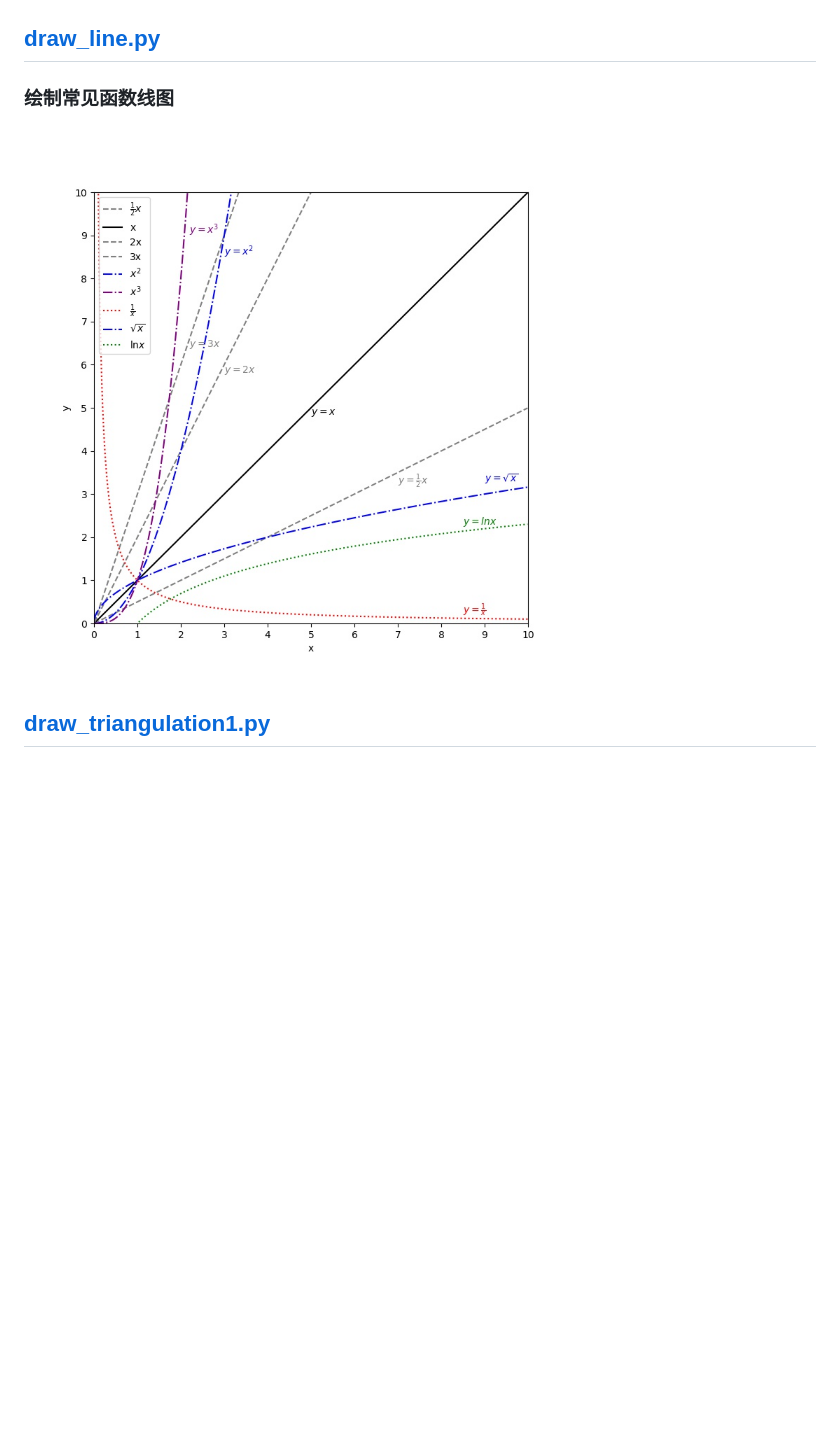
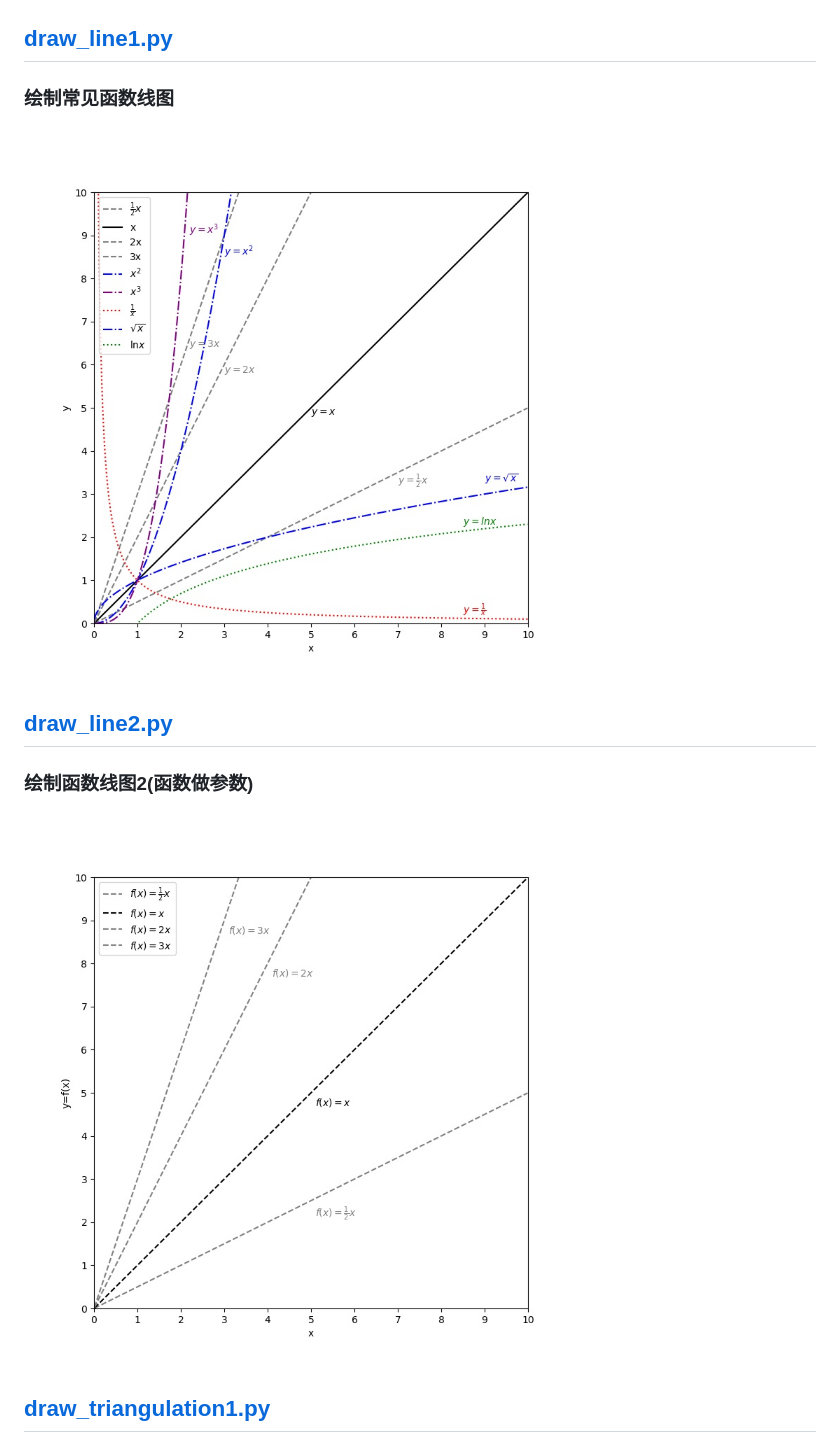
Before and after one commit to elthe/LearnPythonStats, a Markdown page: RM_DRAW.md, the part around the change. GitHub-like rendering; pictures changed too: images/draw_line2_result.jpg (added); blank space fills up the shorter version.

Commit message:
line2 draw

```diff
--- a/RM_DRAW.md
+++ b/RM_DRAW.md
@@ -5,9 +5,13 @@
 ### 绘制三角函数波形图
 ![Image text](images/draw_sin_result.jpg)
 
-## [draw_line.py](draw_line.py)
+## [draw_line1.py](draw_line1.py)
 ### 绘制常见函数线图
-![Image text](images/draw_line_result.jpg)
+![Image text](images/draw_line1_result.jpg)
+
+## [draw_line2.py](draw_line2.py)
+### 绘制函数线图2(函数做参数)
+![Image text](images/draw_line2_result.jpg)
 
 ## [draw_triangulation1.py](draw_triangulation1.py)
 ### 绘制同心三角网，对分隔点数，层数变化，生成对比图。
```
Also changed, not shown: images/draw_line1_result.jpg (renamed from images/draw_line_result.jpg), 4 other files.
